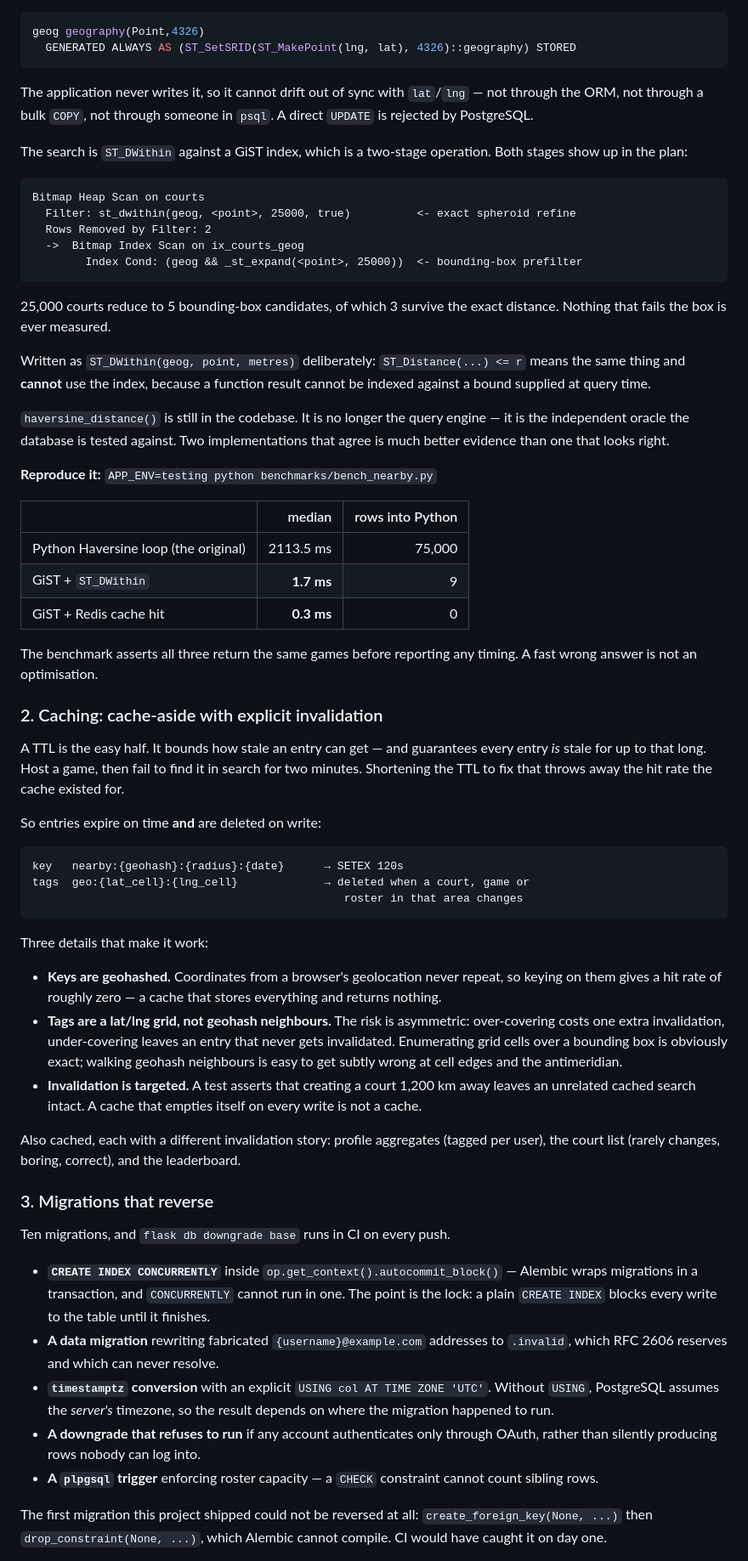
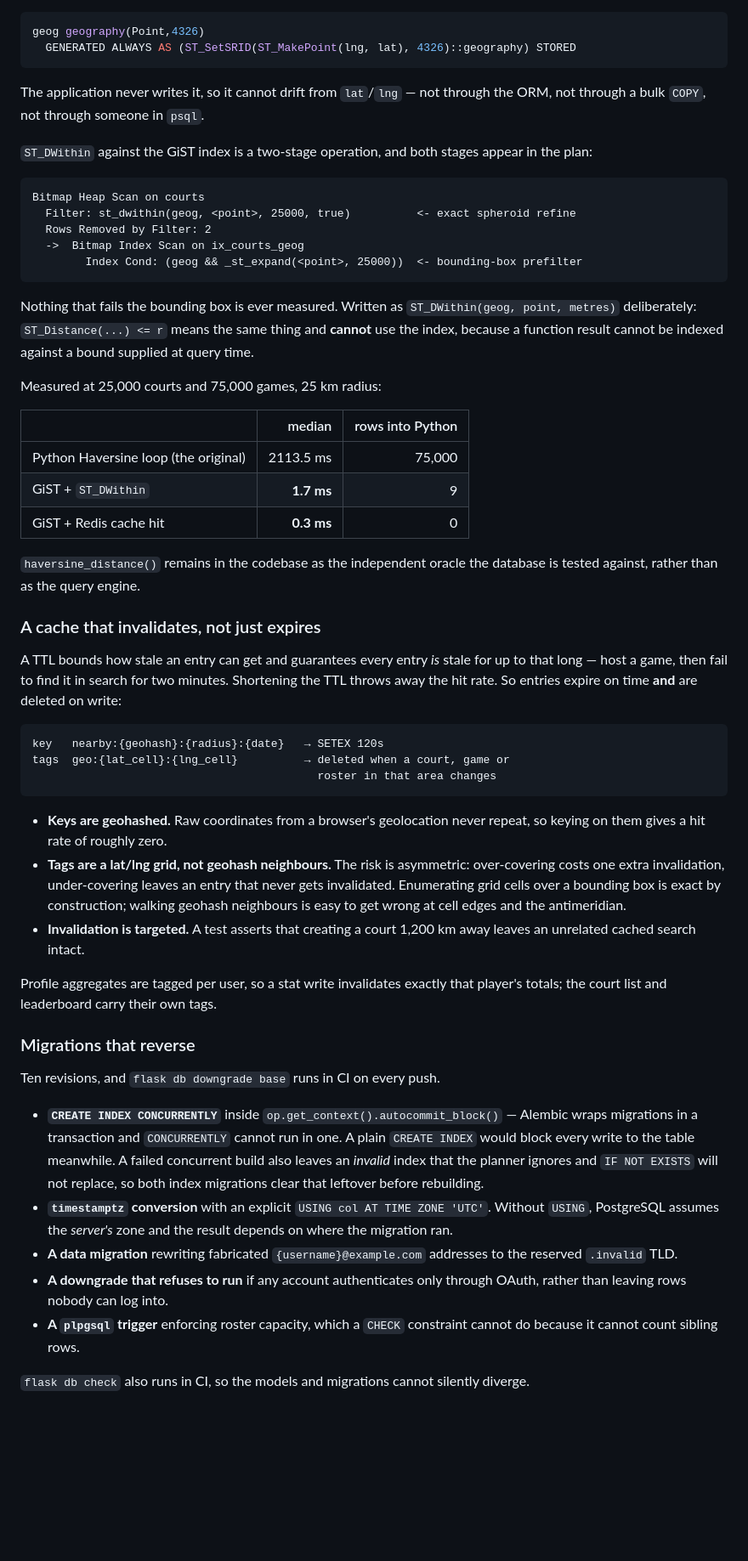
Before and after one commit to lkeen/pickup-pro, a Markdown page: README.md, the part around one of its changes. Shown at 85% size. GitHub-like rendering; blank space fills up the shorter version.

Commit message:
docs: trim README to setup, architecture, stack and highlights

````diff
--- a/README.md
+++ b/README.md
@@ -26,12 +122,11 @@ geog geography(Point,4326)
   GENERATED ALWAYS AS (ST_SetSRID(ST_MakePoint(lng, lat), 4326)::geography) STORED
 ```
 
-The application never writes it, so it cannot drift out of sync with `lat`/`lng`
-— not through the ORM, not through a bulk `COPY`, not through someone in `psql`.
-A direct `UPDATE` is rejected by PostgreSQL.
+The application never writes it, so it cannot drift from `lat`/`lng` — not
+through the ORM, not through a bulk `COPY`, not through someone in `psql`.
 
-The search is `ST_DWithin` against a GiST index, which is a two-stage operation.
-Both stages show up in the plan:
+`ST_DWithin` against the GiST index is a two-stage operation, and both stages
+appear in the plan:
 
 ```
 Bitmap Heap Scan on courts
@@ -41,18 +136,12 @@ Bitmap Heap Scan on courts
         Index Cond: (geog && _st_expand(<point>, 25000))  <- bounding-box prefilter
 ```
 
-25,000 courts reduce to 5 bounding-box candidates, of which 3 survive the exact
-distance. Nothing that fails the box is ever measured.
+Nothing that fails the bounding box is ever measured. Written as
+`ST_DWithin(geog, point, metres)` deliberately: `ST_Distance(...) <= r` means the
+same thing and **cannot** use the index, because a function result cannot be
+indexed against a bound supplied at query time.
 
-Written as `ST_DWithin(geog, point, metres)` deliberately: `ST_Distance(...) <= r`
-means the same thing and **cannot** use the index, because a function result
-cannot be indexed against a bound supplied at query time.
-
-`haversine_distance()` is still in the codebase. It is no longer the query
-engine — it is the independent oracle the database is tested against. Two
-implementations that agree is much better evidence than one that looks right.
-
-**Reproduce it:** `APP_ENV=testing python benchmarks/bench_nearby.py`
+Measured at 25,000 courts and 75,000 games, 25 km radius:
 
 | | median | rows into Python |
 |---|---:|---:|
@@ -60,61 +149,55 @@ implementations that agree is much better evidence than one that looks right.
 | GiST + `ST_DWithin` | **1.7 ms** | 9 |
 | GiST + Redis cache hit | **0.3 ms** | 0 |
 
-The benchmark asserts all three return the same games before reporting any
-timing. A fast wrong answer is not an optimisation.
+`haversine_distance()` remains in the codebase as the independent oracle the
+database is tested against, rather than as the query engine.
 
-### 2. Caching: cache-aside with explicit invalidation
+### A cache that invalidates, not just expires
 
-A TTL is the easy half. It bounds how stale an entry can get — and guarantees
-every entry *is* stale for up to that long. Host a game, then fail to find it in
-search for two minutes. Shortening the TTL to fix that throws away the hit rate
-the cache existed for.
-
-So entries expire on time **and** are deleted on write:
+A TTL bounds how stale an entry can get and guarantees every entry *is* stale
+for up to that long — host a game, then fail to find it in search for two
+minutes. Shortening the TTL throws away the hit rate. So entries expire on time
+**and** are deleted on write:
 
 ```
-key   nearby:{geohash}:{radius}:{date}      → SETEX 120s
-tags  geo:{lat_cell}:{lng_cell}             → deleted when a court, game or
-                                               roster in that area changes
+key   nearby:{geohash}:{radius}:{date}   → SETEX 120s
+tags  geo:{lat_cell}:{lng_cell}          → deleted when a court, game or
+                                           roster in that area changes
 ```
 
-Three details that make it work:
-
-- **Keys are geohashed.** Coordinates from a browser's geolocation never repeat,
-  so keying on them gives a hit rate of roughly zero — a cache that stores
-  everything and returns nothing.
+- **Keys are geohashed.** Raw coordinates from a browser's geolocation never
+  repeat, so keying on them gives a hit rate of roughly zero.
 - **Tags are a lat/lng grid, not geohash neighbours.** The risk is asymmetric:
   over-covering costs one extra invalidation, under-covering leaves an entry
   that never gets invalidated. Enumerating grid cells over a bounding box is
-  obviously exact; walking geohash neighbours is easy to get subtly wrong at
+  exact by construction; walking geohash neighbours is easy to get wrong at
   cell edges and the antimeridian.
 - **Invalidation is targeted.** A test asserts that creating a court 1,200 km
-  away leaves an unrelated cached search intact. A cache that empties itself on
-  every write is not a cache.
+  away leaves an unrelated cached search intact.
 
-Also cached, each with a different invalidation story: profile aggregates
-(tagged per user), the court list (rarely changes, boring, correct), and the
-leaderboard.
+Profile aggregates are tagged per user, so a stat write invalidates exactly that
+player's totals; the court list and leaderboard carry their own tags.
 
-### 3. Migrations that reverse
+### Migrations that reverse
 
-Ten migrations, and `flask db downgrade base` runs in CI on every push.
+Ten revisions, and `flask db downgrade base` runs in CI on every push.
 
 - **`CREATE INDEX CONCURRENTLY`** inside `op.get_context().autocommit_block()` —
-  Alembic wraps migrations in a transaction, and `CONCURRENTLY` cannot run in
-  one. The point is the lock: a plain `CREATE INDEX` blocks every write to the
-  table until it finishes.
+  Alembic wraps migrations in a transaction and `CONCURRENTLY` cannot run in
+  one. A plain `CREATE INDEX` would block every write to the table meanwhile.
+  A failed concurrent build also leaves an *invalid* index that the planner
+  ignores and `IF NOT EXISTS` will not replace, so both index migrations clear
+  that leftover before rebuilding.
+- **`timestamptz` conversion** with an explicit `USING col AT TIME ZONE 'UTC'`.
+  Without `USING`, PostgreSQL assumes the *server's* zone and the result depends
+  on where the migration ran.
 - **A data migration** rewriting fabricated `{username}@example.com` addresses
-  to `.invalid`, which RFC 2606 reserves and which can never resolve.
-- **`timestamptz` conversion** with an explicit `USING col AT TIME ZONE 'UTC'`.
-  Without `USING`, PostgreSQL assumes the *server's* timezone, so the result
-  depends on where the migration happened to run.
+  to the reserved `.invalid` TLD.
 - **A downgrade that refuses to run** if any account authenticates only through
-  OAuth, rather than silently producing rows nobody can log into.
-- **A `plpgsql` trigger** enforcing roster capacity — a `CHECK` constraint cannot
-  count sibling rows.
+  OAuth, rather than leaving rows nobody can log into.
+- **A `plpgsql` trigger** enforcing roster capacity, which a `CHECK` constraint
+  cannot do because it cannot count sibling rows.
 
-The first migration this project shipped could not be reversed at all:
-`create_foreign_key(None, ...)` then `drop_constraint(None, ...)`, which Alembic
-cannot compile. CI would have caught it on day one.
+`flask db check` also runs in CI, so the models and migrations cannot silently
+diverge.
 
````
Also changed, not shown: other parts of README.md (+130 -174 lines).
